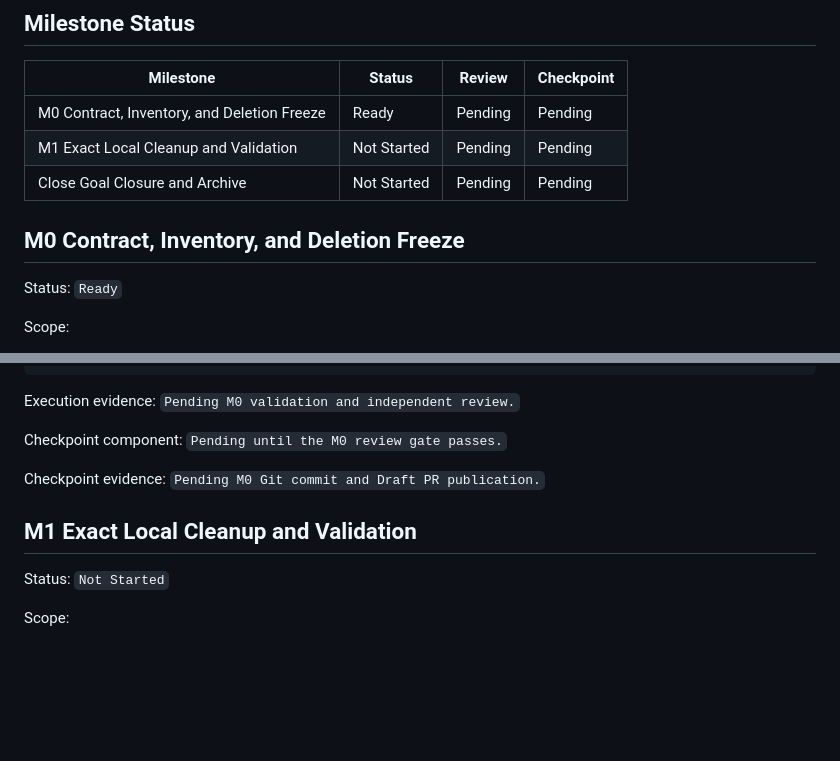
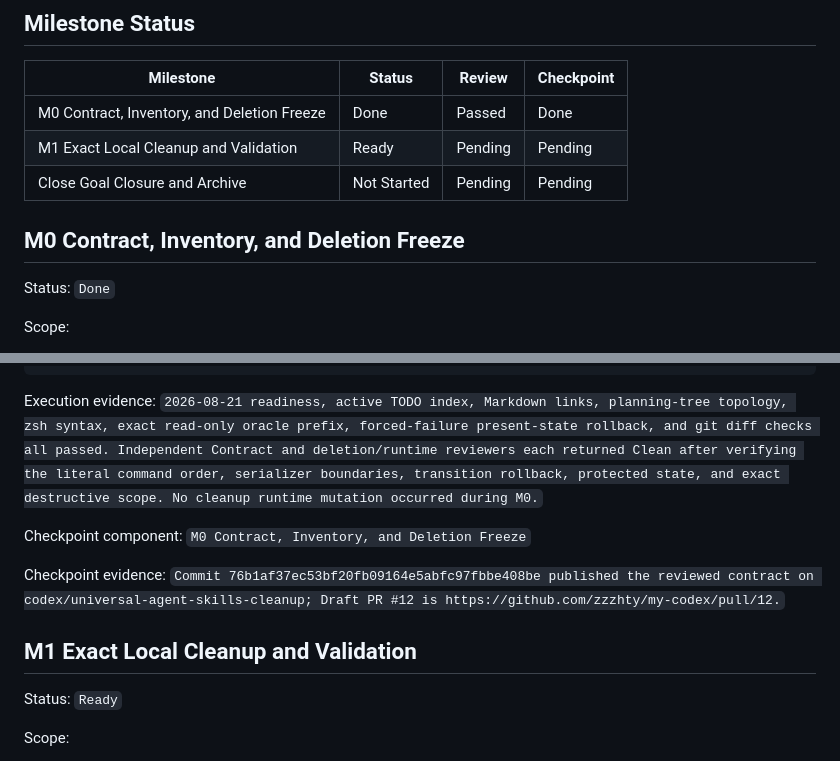
Before and after one commit to zzzhty/my-codex, a Markdown page: docs/todo/universal-agent-skills-cleanup.md, 2 parts joined by grey strips. GitHub-like rendering; blank space fills up the shorter version.

Commit message:
cleanup M0: record reviewed checkpoint

````diff
--- a/docs/todo/universal-agent-skills-cleanup.md
+++ b/docs/todo/universal-agent-skills-cleanup.md
@@ -134,13 +134,13 @@ This goal does not:
 
 | Milestone | Status | Review | Checkpoint |
 |---|---|---|---|
-| M0 Contract, Inventory, and Deletion Freeze | Ready | Pending | Pending |
-| M1 Exact Local Cleanup and Validation | Not Started | Pending | Pending |
+| M0 Contract, Inventory, and Deletion Freeze | Done | Passed | Done |
+| M1 Exact Local Cleanup and Validation | Ready | Pending | Pending |
 | Close Goal Closure and Archive | Not Started | Pending | Pending |
 
 ## M0 Contract, Inventory, and Deletion Freeze
 
-Status: `Ready`
+Status: `Done`
 
 Scope:
 
@@ -164,15 +164,15 @@ Validation:
 git diff --check
 ```
 
-Execution evidence: `Pending M0 validation and independent review.`
+Execution evidence: `2026-08-21 readiness, active TODO index, Markdown links, planning-tree topology, zsh syntax, exact read-only oracle prefix, forced-failure present-state rollback, and git diff checks all passed. Independent Contract and deletion/runtime reviewers each returned Clean after verifying the literal command order, serializer boundaries, transition rollback, protected state, and exact destructive scope. No cleanup runtime mutation occurred during M0.`
 
-Checkpoint component: `Pending until the M0 review gate passes.`
+Checkpoint component: `M0 Contract, Inventory, and Deletion Freeze`
 
-Checkpoint evidence: `Pending M0 Git commit and Draft PR publication.`
+Checkpoint evidence: `Commit 76b1af37ec53bf20fb09164e5abfc97fbbe408be published the reviewed contract on codex/universal-agent-skills-cleanup; Draft PR #12 is https://github.com/zzzhty/my-codex/pull/12.`
 
 ## M1 Exact Local Cleanup and Validation
 
-Status: `Not Started`
+Status: `Ready`
 
 Scope:
 
````
